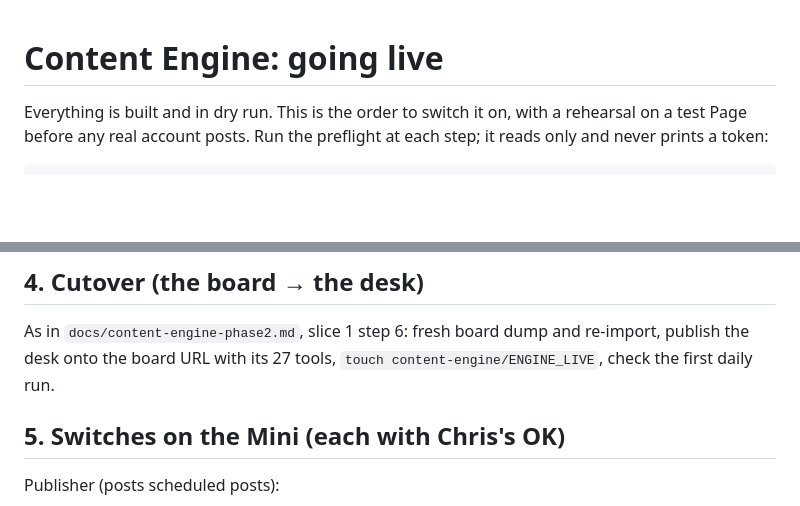
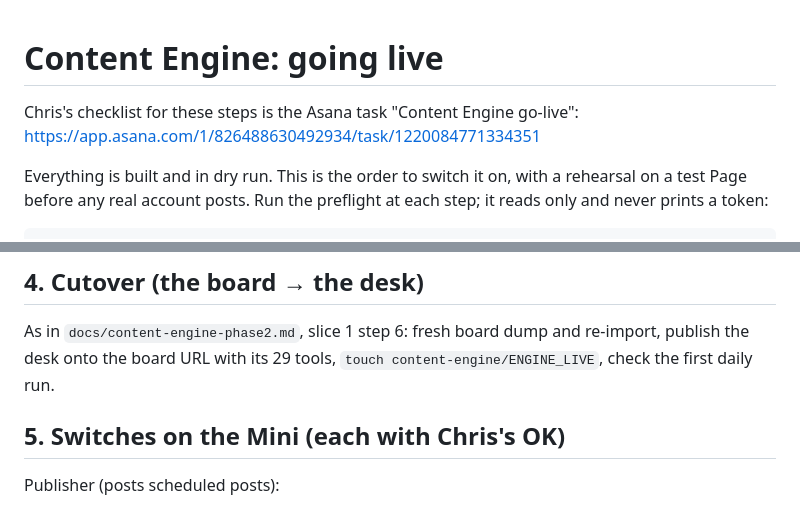
Before and after one commit to thejoycething-code/citizengo-meta-reports, a Markdown page: docs/content-engine-golive.md, 2 parts joined by grey strips. GitHub-like rendering; blank space fills up the shorter version.

Commit message:
Go-live runbook links the Asana checklist; 29 tools; no X Inbox for now
Co-Authored-By: Claude Opus 5.5 <noreply@anthropic.com>

```diff
--- a/docs/content-engine-golive.md
+++ b/docs/content-engine-golive.md
@@ -1,4 +1,7 @@
 # Content Engine: going live
+
+Chris's checklist for these steps is the Asana task "Content Engine go-live":
+https://app.asana.com/1/826488630492934/task/1220084771334351
 
 Everything is built and in dry run. This is the order to switch it on, with a
 rehearsal on a test Page before any real account posts. Run the preflight at
@@ -54,7 +57,7 @@ The Inbox fills within 5 minutes of the first connection (it reads only).
 ## 4. Cutover (the board → the desk)
 
 As in `docs/content-engine-phase2.md`, slice 1 step 6: fresh board dump and re-import, publish the desk onto the
-board URL with its 27 tools, `touch content-engine/ENGINE_LIVE`, check the first daily run.
+board URL with its 29 tools, `touch content-engine/ENGINE_LIVE`, check the first daily run.
 
 ## 5. Switches on the Mini (each with Chris's OK)
 
```
Also changed, not shown: docs/content-engine-gaps.md (+1 -1 lines).
